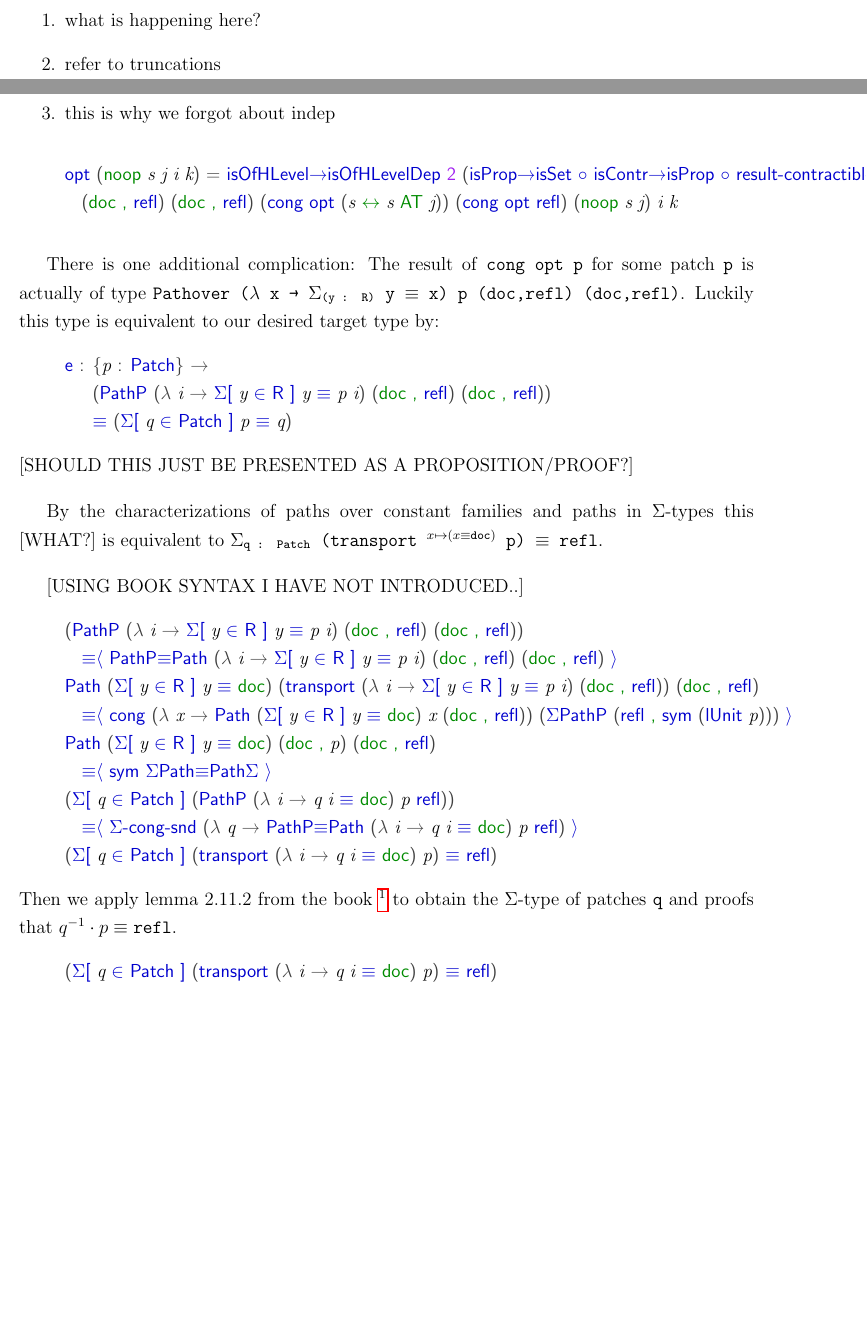
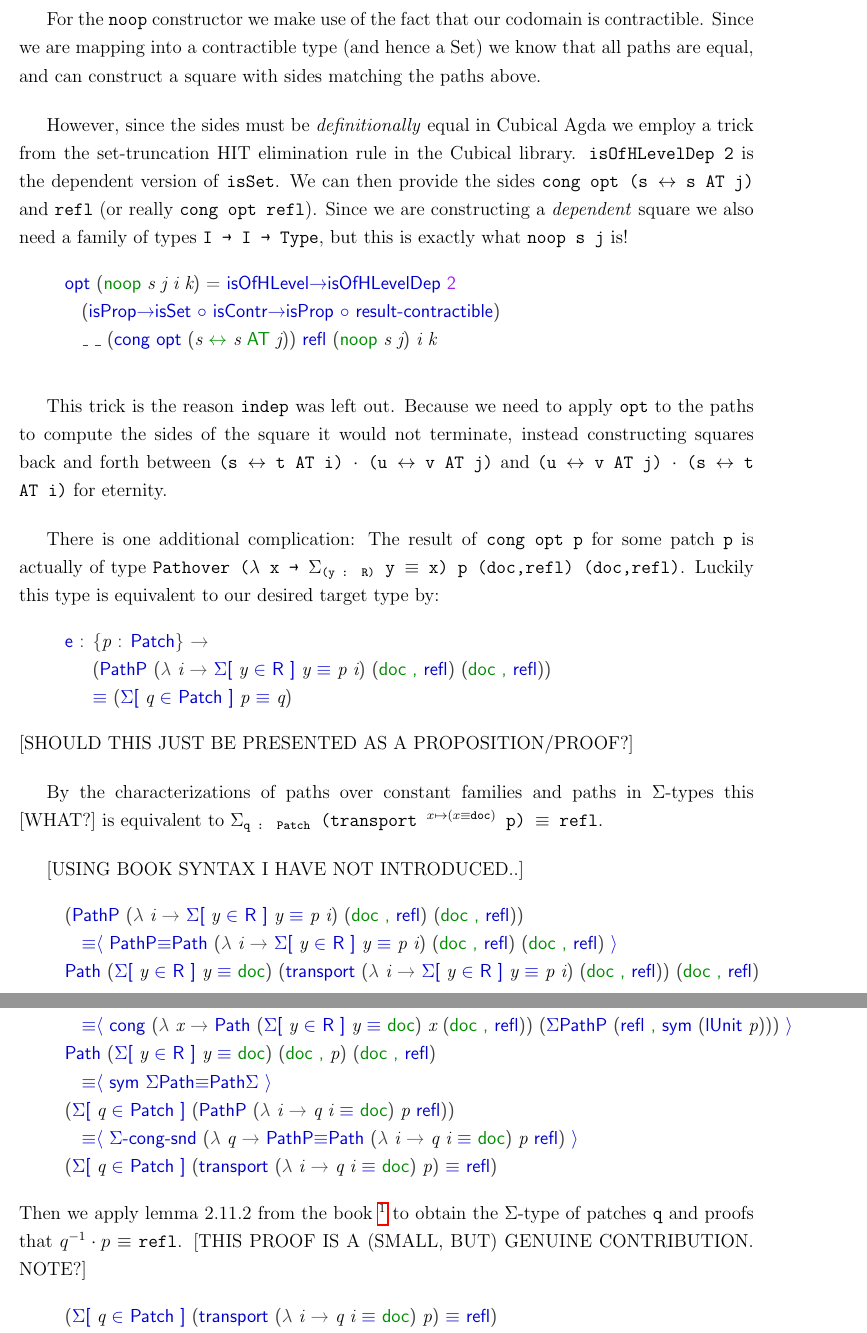
Before and after one commit to Aqissiaq/master-thesis, a LaTeX thesis (report.tex, which reads chapter/formalization/latex/laws-hpt-noTrunc-noIndep.tex): two parts of pages 53 and 54 of 62 before the commit and two parts of pages 54 and 55 of 62 after it, joined at a grey line, cut at the place of the change, the shorter picture padded with empty space. Compiled offline with pdfLaTeX.

Commit message:
Finishing up laws formalization

```diff
--- a/chapter/formalization/latex/laws-hpt-noTrunc-noIndep.tex
+++ b/chapter/formalization/latex/laws-hpt-noTrunc-noIndep.tex
@@ -1408,11 +1423,16 @@ There are two complications:
 \AgdaFunction{refl}\<%
 \end{code}
 
-\begin{enumerate}
-  \item what is happening here?
-  \item refer to truncations
-  \item this is why we forgot about indep
-\end{enumerate}
+For the \texttt{noop} constructor we make use of the fact that our codomain is
+contractible. Since we are mapping into a contractible type (and hence a Set) we know
+that all paths are equal, and can construct a square with sides matching the paths above.
+
+However, since the sides must be \emph{definitionally} equal in Cubical Agda we employ
+a trick from the set-truncation HIT elimination rule in the Cubical library. \texttt{isOfHLevelDep 2}
+is the dependent version of \texttt{isSet}. We can then provide the sides
+\texttt{cong opt (s ↔ s AT j)} and \texttt{refl} (or really \texttt{cong opt refl}). Since we are
+constructing a \emph{dependent} square we also need a family of types \texttt{I → I → Type}, but this
+is exactly what \texttt{noop s j} is!
 
 \begin{code}%
 \>[0]\AgdaFunction{opt}\AgdaSpace{}%
@@ -1423,20 +1443,18 @@ There are two complications:
 \AgdaBound{k}\AgdaSymbol{)}\AgdaSpace{}%
 \AgdaSymbol{=}\AgdaSpace{}%
 \AgdaFunction{isOfHLevel→isOfHLevelDep}\AgdaSpace{}%
-\AgdaNumber{2}\AgdaSpace{}%
-\AgdaSymbol{(}\AgdaFunction{isProp→isSet}\AgdaSpace{}%
+\AgdaNumber{2}\<%
+\\
+\>[0][@{}l@{\AgdaIndent{0}}]%
+\>[2]\AgdaSymbol{(}\AgdaFunction{isProp→isSet}\AgdaSpace{}%
 \AgdaOperator{\AgdaFunction{∘}}\AgdaSpace{}%
 \AgdaFunction{isContr→isProp}\AgdaSpace{}%
 \AgdaOperator{\AgdaFunction{∘}}\AgdaSpace{}%
 \AgdaFunction{result-contractible}\AgdaSymbol{)}\<%
 \\
-\>[0][@{}l@{\AgdaIndent{0}}]%
-\>[2]\AgdaSymbol{(}\AgdaInductiveConstructor{doc}\AgdaSpace{}%
-\AgdaOperator{\AgdaInductiveConstructor{,}}\AgdaSpace{}%
-\AgdaFunction{refl}\AgdaSymbol{)}\AgdaSpace{}%
-\AgdaSymbol{(}\AgdaInductiveConstructor{doc}\AgdaSpace{}%
-\AgdaOperator{\AgdaInductiveConstructor{,}}\AgdaSpace{}%
-\AgdaFunction{refl}\AgdaSymbol{)}\AgdaSpace{}%
+%
+\>[2]\AgdaSymbol{\AgdaUnderscore{}}\AgdaSpace{}%
+\AgdaSymbol{\AgdaUnderscore{}}\AgdaSpace{}%
 \AgdaSymbol{(}\AgdaFunction{cong}\AgdaSpace{}%
 \AgdaFunction{opt}\AgdaSpace{}%
 \AgdaSymbol{(}\AgdaBound{s}\AgdaSpace{}%
@@ -1444,28 +1462,32 @@ There are two complications:
 \AgdaBound{s}\AgdaSpace{}%
 \AgdaOperator{\AgdaInductiveConstructor{AT}}\AgdaSpace{}%
 \AgdaBound{j}\AgdaSymbol{))}\AgdaSpace{}%
-\AgdaSymbol{(}\AgdaFunction{cong}\AgdaSpace{}%
-\AgdaFunction{opt}\AgdaSpace{}%
-\AgdaFunction{refl}\AgdaSymbol{)}\AgdaSpace{}%
+\AgdaFunction{refl}\AgdaSpace{}%
 \AgdaSymbol{(}\AgdaInductiveConstructor{noop}\AgdaSpace{}%
 \AgdaBound{s}\AgdaSpace{}%
 \AgdaBound{j}\AgdaSymbol{)}\AgdaSpace{}%
 \AgdaBound{i}\AgdaSpace{}%
 \AgdaBound{k}\<%
 \end{code}
+
+This trick is the reason \texttt{indep} was left out. Because we need to apply \texttt{opt} to
+the paths to compute the sides of the square it would not terminate, instead constructing squares
+back and forth between \texttt{(s ↔ t AT i) ∙ (u ↔ v AT j)} and \texttt{(u ↔ v AT j) ∙ (s ↔ t AT i)}
+for eternity.
 
 There is one additional complication: The result of \texttt{cong opt p} for some patch \texttt{p}
 is actually of type \texttt{Pathover (λ x → $\Sigma_\texttt{(y : R)}$ y ≡ x) p (doc,refl) (doc,refl)}.
 Luckily this type is equivalent to our desired target type by:
+
 \begin{code}%
 \>[0]\AgdaFunction{e}\AgdaSpace{}%
 \AgdaSymbol{:}%
-\>[951I]\AgdaSymbol{\{}\AgdaBound{p}\AgdaSpace{}%
+\>[944I]\AgdaSymbol{\{}\AgdaBound{p}\AgdaSpace{}%
 \AgdaSymbol{:}\AgdaSpace{}%
 \AgdaFunction{Patch}\AgdaSymbol{\}}\AgdaSpace{}%
 \AgdaSymbol{→}\<%
 \\
-\>[.][@{}l@{}]\<[951I]%
+\>[.][@{}l@{}]\<[944I]%
 \>[4]\AgdaSymbol{(}\AgdaPostulate{PathP}\AgdaSpace{}%
 \AgdaSymbol{(λ}\AgdaSpace{}%
 \AgdaBound{i}\AgdaSpace{}%
@@ -1499,7 +1521,7 @@ Luckily this type is equivalent to our desired target type by:
 \end{code}
 \begin{code}[hide]%
 \>[0]\AgdaFunction{e}%
-\>[981I]\AgdaSymbol{\{}\AgdaBound{p}\AgdaSymbol{\}}\AgdaSpace{}%
+\>[974I]\AgdaSymbol{\{}\AgdaBound{p}\AgdaSymbol{\}}\AgdaSpace{}%
 \AgdaSymbol{=}\<%
 \end{code}
 [SHOULD THIS JUST BE PRESENTED AS A PROPOSITION/PROOF?]
@@ -1509,7 +1531,7 @@ is equivalent to \texttt{$\Sigma_\texttt{q : Patch}$ (transport $^{x \mapsto (x
 
 [USING BOOK SYNTAX I HAVE NOT INTRODUCED..]
 \begin{code}%
-\>[.][@{}l@{}]\<[981I]%
+\>[.][@{}l@{}]\<[974I]%
 \>[2]\AgdaSymbol{(}\AgdaPostulate{PathP}\AgdaSpace{}%
 \AgdaSymbol{(λ}\AgdaSpace{}%
 \AgdaBound{i}\AgdaSpace{}%
@@ -1689,6 +1711,7 @@ is equivalent to \texttt{$\Sigma_\texttt{q : Patch}$ (transport $^{x \mapsto (x
 Then we apply lemma 2.11.2 from the book
 \footnote{For the category theorist: this is the functorial action of the contravariant hom-functor~\cite{hottbook}}
 to obtain the $\Sigma$-type of patches \texttt{q} and proofs that $q^{-1} \cdot p \equiv \texttt{refl}$.
+[THIS PROOF IS A (SMALL, BUT) GENUINE CONTRIBUTION. NOTE?]
 \begin{code}[hide]%
 \>[2][@{}l@{\AgdaIndent{1}}]%
 \>[4]\AgdaOperator{\AgdaFunction{≡⟨}}\AgdaSpace{}%
```
Also changed, not shown: report.pdf, chapter/formalization/latex/laws-hpt-noTrunc-noIndep.tex (91 more changed lines), 1 other file.
